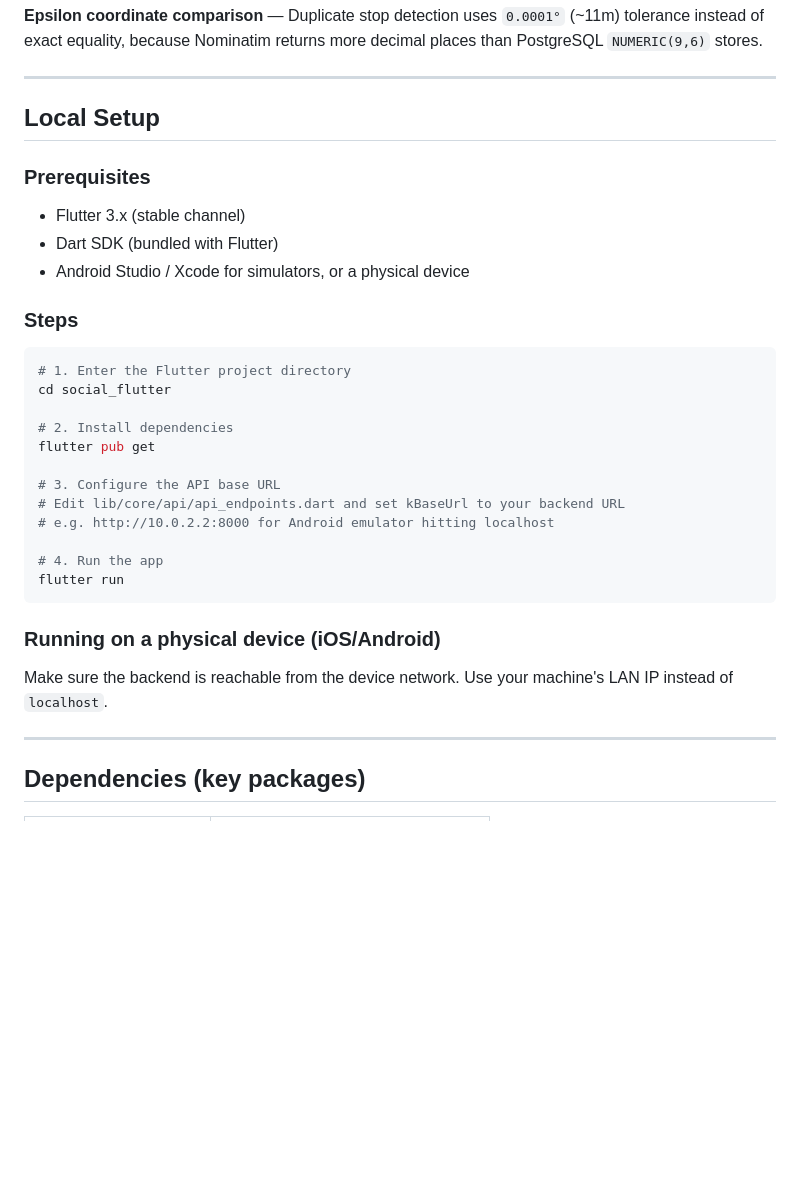
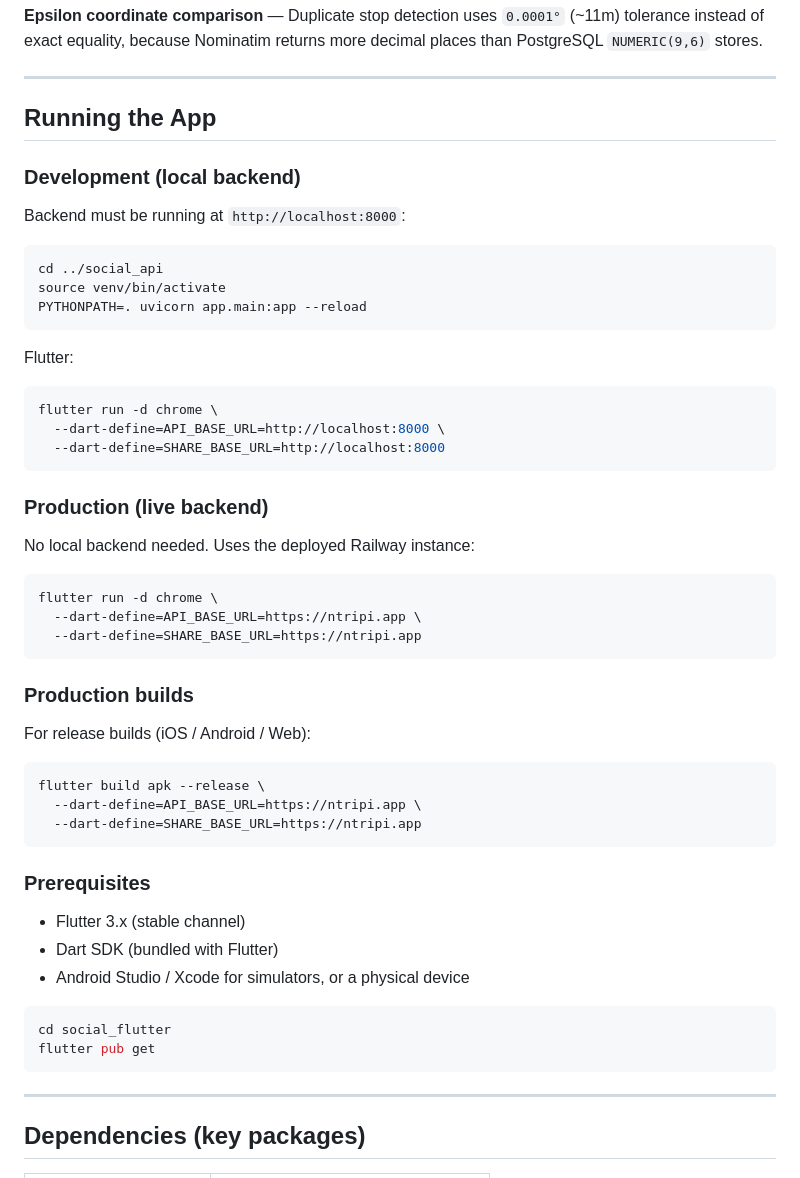
Before and after one commit to IsmailKARROUD/ntripi, a Markdown page: social_flutter/README.md, the part around the change. Rendered like a GitHub page; blank space fills up the shorter version.

````diff
--- a/social_flutter/README.md
+++ b/social_flutter/README.md
@@ -181,32 +181,51 @@ A `ShellRoute` wraps all protected routes with a persistent `BottomNavigationBar
 
 ---
 
-## Local Setup
+## Running the App
+
+### Development (local backend)
+
+Backend must be running at `http://localhost:8000`:
+```bash
+cd ../social_api
+source venv/bin/activate
+PYTHONPATH=. uvicorn app.main:app --reload
+```
+
+Flutter:
+```bash
+flutter run -d chrome \
+  --dart-define=API_BASE_URL=http://localhost:8000 \
+  --dart-define=SHARE_BASE_URL=http://localhost:8000
+```
+
+### Production (live backend)
+
+No local backend needed. Uses the deployed Railway instance:
+```bash
+flutter run -d chrome \
+  --dart-define=API_BASE_URL=https://ntripi.app \
+  --dart-define=SHARE_BASE_URL=https://ntripi.app
+```
+
+### Production builds
+
+For release builds (iOS / Android / Web):
+```bash
+flutter build apk --release \
+  --dart-define=API_BASE_URL=https://ntripi.app \
+  --dart-define=SHARE_BASE_URL=https://ntripi.app
+```
 
 ### Prerequisites
 - Flutter 3.x (stable channel)
 - Dart SDK (bundled with Flutter)
 - Android Studio / Xcode for simulators, or a physical device
 
-### Steps
-
 ```bash
-# 1. Enter the Flutter project directory
 cd social_flutter
-
-# 2. Install dependencies
 flutter pub get
-
-# 3. Configure the API base URL
-# Edit lib/core/api/api_endpoints.dart and set kBaseUrl to your backend URL
-# e.g. http://10.0.2.2:8000 for Android emulator hitting localhost
-
-# 4. Run the app
-flutter run
 ```
-
-### Running on a physical device (iOS/Android)
-Make sure the backend is reachable from the device network. Use your machine's LAN IP instead of `localhost`.
 
 ---
 
````
